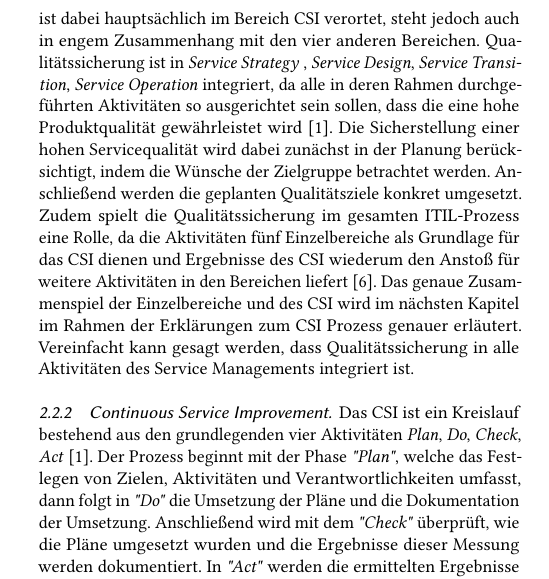
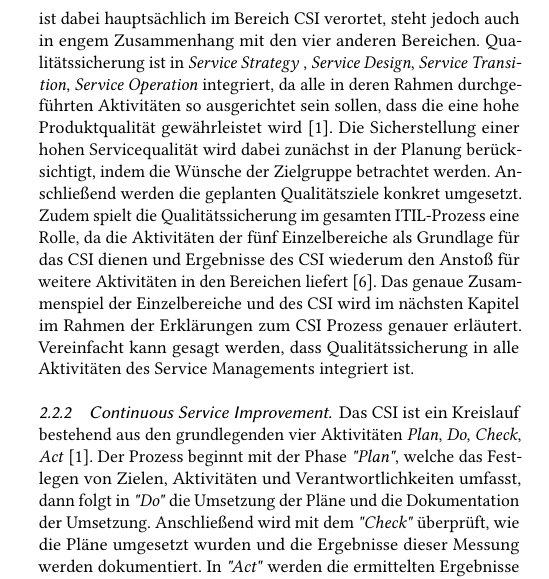
Before and after one commit to LaraKrauti/Qualitaetssicherung, a LaTeX paper (IT_Management.tex): part of one column of page 4 of 13, cut so that both start at the same text. Compiled offline with pdfLaTeX.

Commit message:
+ ein Wort

```diff
--- a/IT_Management.tex
+++ b/IT_Management.tex
@@ -299,7 +299,7 @@ zeitlich nacheinander ablaufen, und Continual Service Improvement
 (CSI), welcher parallel zu den anderen Bereichen kontinuierlich
 bespielt wird. Qualitätssicherung ist dabei hauptsächlich
 im Bereich CSI verortet, steht jedoch auch in engem Zusammenhang mit den vier anderen Bereichen. Qua\-litätssicherung ist in \textit{Service Strategy} , \textit{Service Design},
-\textit{Service Transition}, \textit{Service Operation} integriert, da alle in deren Rahmen durchgeführten Aktivitäten so ausgerichtet sein sollen, dass die eine hohe Produktqualität gewährleistet wird \cite{Beims.2015}. Die Sicherstellung einer hohen Servicequalität wird dabei zunächst in der Planung berücksichtigt, indem die Wünsche der Zielgruppe betrachtet werden. Anschließend werden die geplanten Qualitätsziele konkret umgesetzt. Zudem spielt die Qualitätssicherung im gesamten ITIL-Prozess eine Rolle, da die Aktivitäten fünf Einzelbereiche als Grundlage für das CSI dienen und Ergebnisse des CSI wiederum den Anstoß für weitere Aktivitäten in den Bereichen liefert \cite{Schernhammer.2011}. Das genaue Zusammenspiel der Einzelbereiche und des CSI wird im nächsten Kapitel im Rahmen der Erklärungen zum CSI Prozess genauer erläutert. Vereinfacht kann gesagt werden, dass Qualitätssicherung in alle Aktivitäten des Service Managements integriert ist.
+\textit{Service Transition}, \textit{Service Operation} integriert, da alle in deren Rahmen durchgeführten Aktivitäten so ausgerichtet sein sollen, dass die eine hohe Produktqualität gewährleistet wird \cite{Beims.2015}. Die Sicherstellung einer hohen Servicequalität wird dabei zunächst in der Planung berücksichtigt, indem die Wünsche der Zielgruppe betrachtet werden. Anschließend werden die geplanten Qualitätsziele konkret umgesetzt. Zudem spielt die Qualitätssicherung im gesamten ITIL-Prozess eine Rolle, da die Aktivitäten der fünf Einzelbereiche als Grundlage für das CSI dienen und Ergebnisse des CSI wiederum den Anstoß für weitere Aktivitäten in den Bereichen liefert \cite{Schernhammer.2011}. Das genaue Zusammenspiel der Einzelbereiche und des CSI wird im nächsten Kapitel im Rahmen der Erklärungen zum CSI Prozess genauer erläutert. Vereinfacht kann gesagt werden, dass Qualitätssicherung in alle Aktivitäten des Service Managements integriert ist.
 
 \subsubsection{Continuous Service Improvement}
 Das CSI ist ein Kreislauf bestehend aus den grundlegenden vier Aktivitäten \textit{Plan}, \textit{Do}, \textit{Check}, \textit{Act} \cite{Beims.2015}. Der Prozess beginnt mit der Phase \textit{"Plan"}, welche das Fest\-legen von Zielen, Aktivitäten und Verantwortlichkeiten umfasst, dann folgt in \textit{"Do"} die Umsetzung der Pläne und die Dokumentation der Umsetzung. Anschließend wird mit dem \textit{"Check"} überprüft, wie die Pläne umgesetzt wurden und die Ergebnisse dieser Messung werden dokumentiert. In \textit{"Act"} werden die ermittelten Ergebnisse betrachtet und Maßnahmen zur Korrektur möglicher Abwei\-chungen definiert. Dies bildet wiederum die Grundlage für erneute Planungen, wodurch der Kreislauf von vorne beginnt. Auf diese Art und Weise kann ein Service nach und nach immer wieder verbessert und auch über einen längeren Zeitraum an sich verändernde Anforderungen der Nutzer angepasst werden. So wird mithilfe des beschriebenen Kreislaufes die Qualität des Produktes gesichert. \cite{Beims.2015} \cite{KarlMichaelGauch.12.05.2021}\\
```
Also changed, not shown: IT_Management.pdf, 1 other file.
